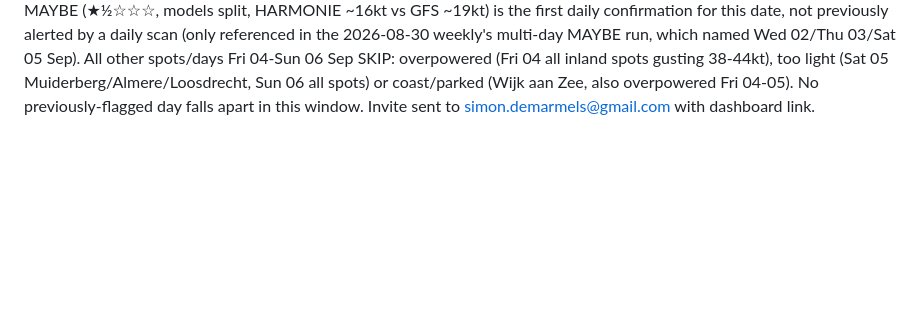
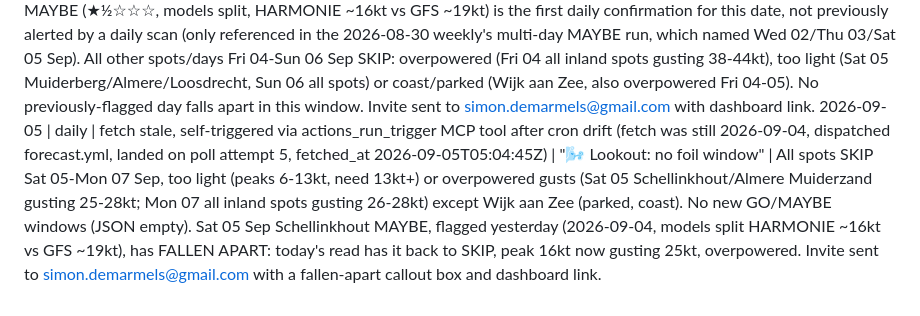
Before and after one commit to SD4444/wendy-foils, a Markdown page: logs/runs.md, the part around the change. GitHub-like rendering; blank space fills up the shorter version.

Commit message:
Wendy: daily run 2026-09-05
Co-Authored-By: Claude Sonnet 5 <noreply@anthropic.com>
Claude-Session: https://claude.ai/code/session_01JqfwnoXjhGZWtfpNrxob2y

```diff
--- a/logs/runs.md
+++ b/logs/runs.md
@@ -73,3 +73,4 @@
 2026-09-02 | daily | fetch OK (fetched_at 2026-09-02T05:04:23Z, self-triggered via actions_run_trigger MCP tool after cron drift, landed on poll attempt 2) | "🌬️ Lookout: no foil window" | All spots SKIP Wed 02-Fri 04 Sep, too light (peaks 10-14kt) or overpowered (Fri 04 all inland spots gusting 36-41kt) except Wijk aan Zee (parked, coast, overpowered gusting 48kt). No GO/MAYBE windows (JSON empty). Thu 03 Sep Schellinkhout, flagged MAYBE yesterday (models split, HARMONIE ~10kt vs GFS ~14kt), has FALLEN APART: now SKIP, wind picked up to overpowered (peak 17kt, gusting 28kt). Invite sent to simon.demarmels@gmail.com with a fallen-apart callout box and dashboard link.
 2026-09-03 | daily | fetch OK (fetched_at 2026-09-03T05:05:14Z, self-triggered via actions_run_trigger MCP tool after cron drift, landed on poll attempt 2) | "🌬️ Lookout: no foil window" | All spots SKIP Thu 03-Sat 05 Sep, too light (peaks 12-15kt, need 13kt+ or no steady 2h+ window) or overpowered (Fri 04 all inland spots gusting 36-42kt) or offshore (Fri 04 Muiderberg SW) except Wijk aan Zee (parked, coast, overpowered gusting 47kt). No GO/MAYBE windows (JSON empty). Thu 03 Sep Schellinkhout remains SKIP (peak 16kt, gusting 27kt, overpowered), consistent with the fallen-apart status already reported 2026-09-02, nothing new to add. Invite suppressed, nothing to alert.
 2026-09-04 | daily | fetch stale, self-triggered via actions_run_trigger MCP tool after cron drift (fetch was still 2026-09-03, dispatched forecast.yml, landed on poll attempt 5, fetched_at 2026-09-04) | "🌬️ Lookout: maybe Sat 05 Sep Schellinkhout" | Sat 05 Sep Schellinkhout MAYBE (★½☆☆☆, models split, HARMONIE ~16kt vs GFS ~19kt) is the first daily confirmation for this date, not previously alerted by a daily scan (only referenced in the 2026-08-30 weekly's multi-day MAYBE run, which named Wed 02/Thu 03/Sat 05 Sep). All other spots/days Fri 04-Sun 06 Sep SKIP: overpowered (Fri 04 all inland spots gusting 38-44kt), too light (Sat 05 Muiderberg/Almere/Loosdrecht, Sun 06 all spots) or coast/parked (Wijk aan Zee, also overpowered Fri 04-05). No previously-flagged day falls apart in this window. Invite sent to simon.demarmels@gmail.com with dashboard link.
+2026-09-05 | daily | fetch stale, self-triggered via actions_run_trigger MCP tool after cron drift (fetch was still 2026-09-04, dispatched forecast.yml, landed on poll attempt 5, fetched_at 2026-09-05T05:04:45Z) | "🌬️ Lookout: no foil window" | All spots SKIP Sat 05-Mon 07 Sep, too light (peaks 6-13kt, need 13kt+) or overpowered gusts (Sat 05 Schellinkhout/Almere Muiderzand gusting 25-28kt; Mon 07 all inland spots gusting 26-28kt) except Wijk aan Zee (parked, coast). No new GO/MAYBE windows (JSON empty). Sat 05 Sep Schellinkhout MAYBE, flagged yesterday (2026-09-04, models split HARMONIE ~16kt vs GFS ~19kt), has FALLEN APART: today's read has it back to SKIP, peak 16kt now gusting 25kt, overpowered. Invite sent to simon.demarmels@gmail.com with a fallen-apart callout box and dashboard link.
```
